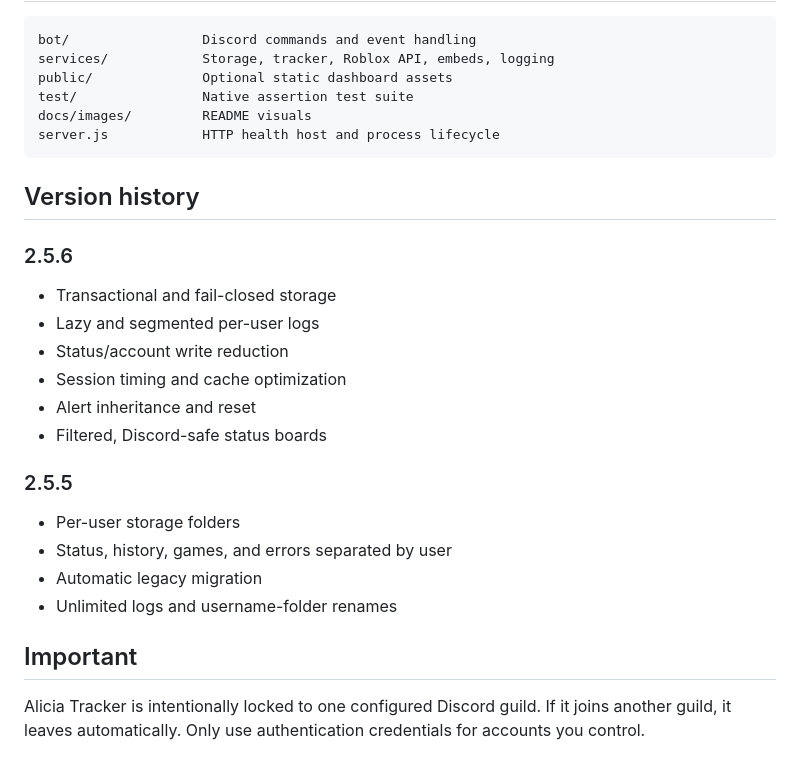
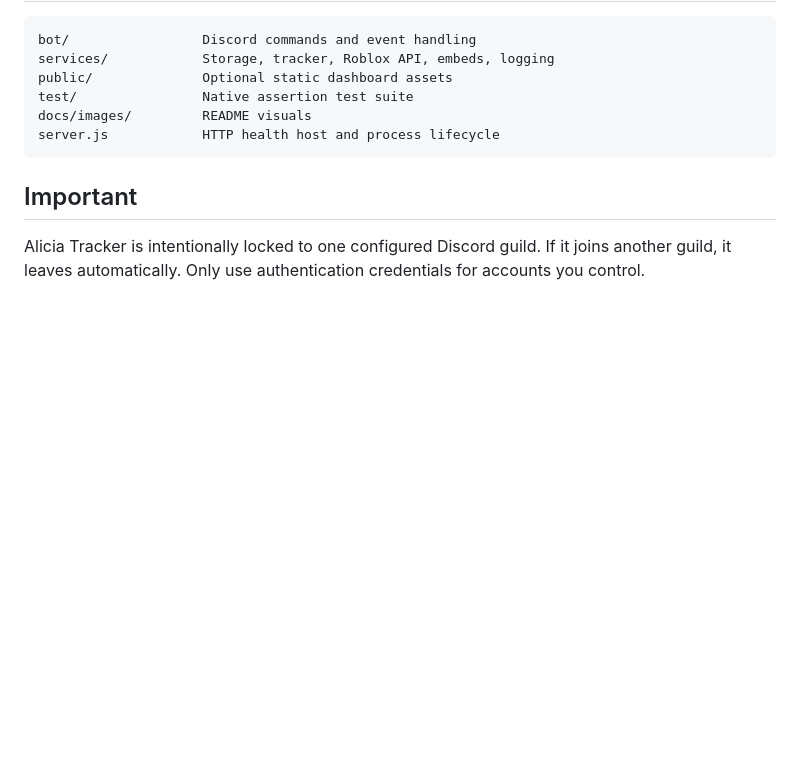
Before and after one commit to lolcaken/alicia-mainsource, a Markdown page: README.md, the part around the change. Drawn GitHub-style; blank space fills up the shorter version.

Commit message:
Update documentation

````diff
--- a/README.md
+++ b/README.md
@@ -256,24 +256,6 @@ docs/images/         README visuals
 server.js            HTTP health host and process lifecycle
 ```
 
-## Version history
-
-### 2.5.6
-
-- Transactional and fail-closed storage
-- Lazy and segmented per-user logs
-- Status/account write reduction
-- Session timing and cache optimization
-- Alert inheritance and reset
-- Filtered, Discord-safe status boards
-
-### 2.5.5
-
-- Per-user storage folders
-- Status, history, games, and errors separated by user
-- Automatic legacy migration
-- Unlimited logs and username-folder renames
-
 ## Important
 
 Alicia Tracker is intentionally locked to one configured Discord guild. If it joins another guild, it leaves automatically. Only use authentication credentials for accounts you control.
````
Also changed, not shown: docs/images/banner.png, docs/images/board.png, docs/images/storage.png, 1 other file.
